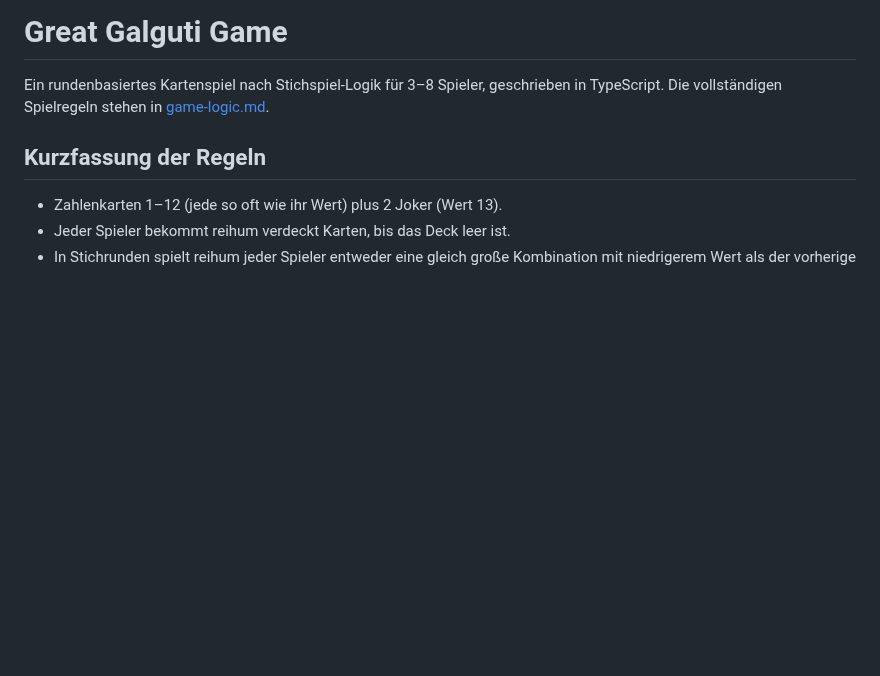
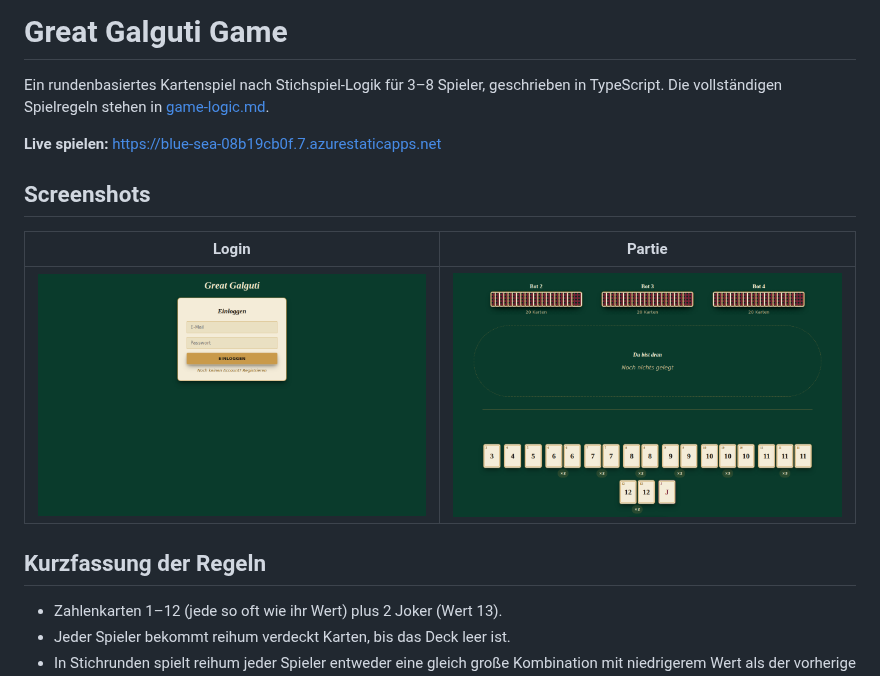
Before and after one commit to hgrosche95/great_galguti_game, a Markdown page: README.md, the part around the change. Drawn GitHub-style; pictures changed too: docs/screenshots/gameplay.png (added), docs/screenshots/login.png (added); blank space fills up the shorter version.

Commit message:
README: Live-Link und Screenshots ergaenzen

```diff
--- a/README.md
+++ b/README.md
@@ -1,6 +1,14 @@
 # Great Galguti Game
 
 Ein rundenbasiertes Kartenspiel nach Stichspiel-Logik für 3–8 Spieler, geschrieben in TypeScript. Die vollständigen Spielregeln stehen in [game-logic.md](./game-logic.md).
+
+**Live spielen:** https://blue-sea-08b19cb0f.7.azurestaticapps.net
+
+## Screenshots
+
+| Login | Partie |
+| --- | --- |
+| ![Login-Screen](./docs/screenshots/login.png) | ![Laufende Partie mit Bots](./docs/screenshots/gameplay.png) |
 
 ## Kurzfassung der Regeln
 
```
